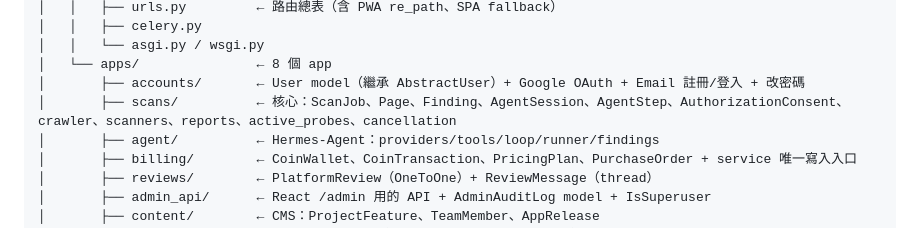
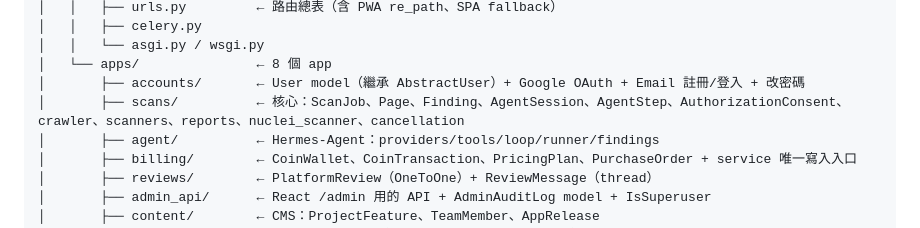
Before and after one commit to Djude1/Argus, a Markdown page: ONBOARDING.md, the part around the change. GitHub-like rendering.

Commit message:
docs(scans): 更新 CLAUDE.md，移除 active_probes，新增 nuclei_scanner
- backend/apps/scans/CLAUDE.md：各檔案職責表格移除 active_probes.py，新增 nuclei_scanner.py（fast/deep 雙模式）；禁止事項改為 Nuclei deep mode 需授權條件
- ONBOARDING.md：scans/ 模組描述更新，active_probes → nuclei_scanner

```diff
--- a/ONBOARDING.md
+++ b/ONBOARDING.md
@@ -161,7 +161,7 @@ Argus/
 │   │   └── asgi.py / wsgi.py
 │   └── apps/               ← 8 個 app
 │       ├── accounts/       ← User model（繼承 AbstractUser）+ Google OAuth + Email 註冊/登入 + 改密碼
-│       ├── scans/          ← 核心：ScanJob、Page、Finding、AgentSession、AgentStep、AuthorizationConsent、crawler、scanners、reports、active_probes、cancellation
+│       ├── scans/          ← 核心：ScanJob、Page、Finding、AgentSession、AgentStep、AuthorizationConsent、crawler、scanners、reports、nuclei_scanner、cancellation
 │       ├── agent/          ← Hermes-Agent：providers/tools/loop/runner/findings
 │       ├── billing/        ← CoinWallet、CoinTransaction、PricingPlan、PurchaseOrder + service 唯一寫入入口
 │       ├── reviews/        ← PlatformReview（OneToOne）+ ReviewMessage（thread）
```
Also changed, not shown: 1 other file.
